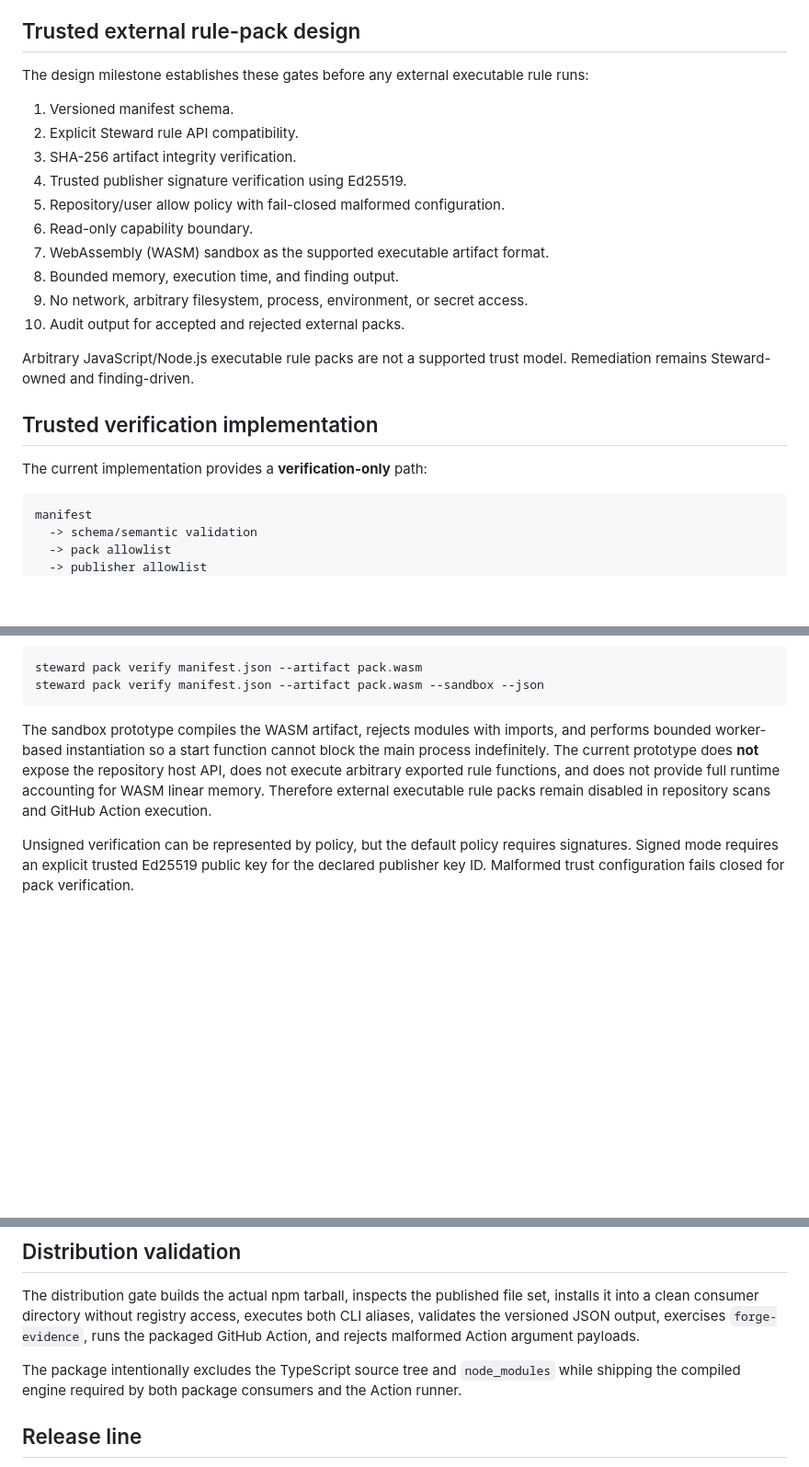
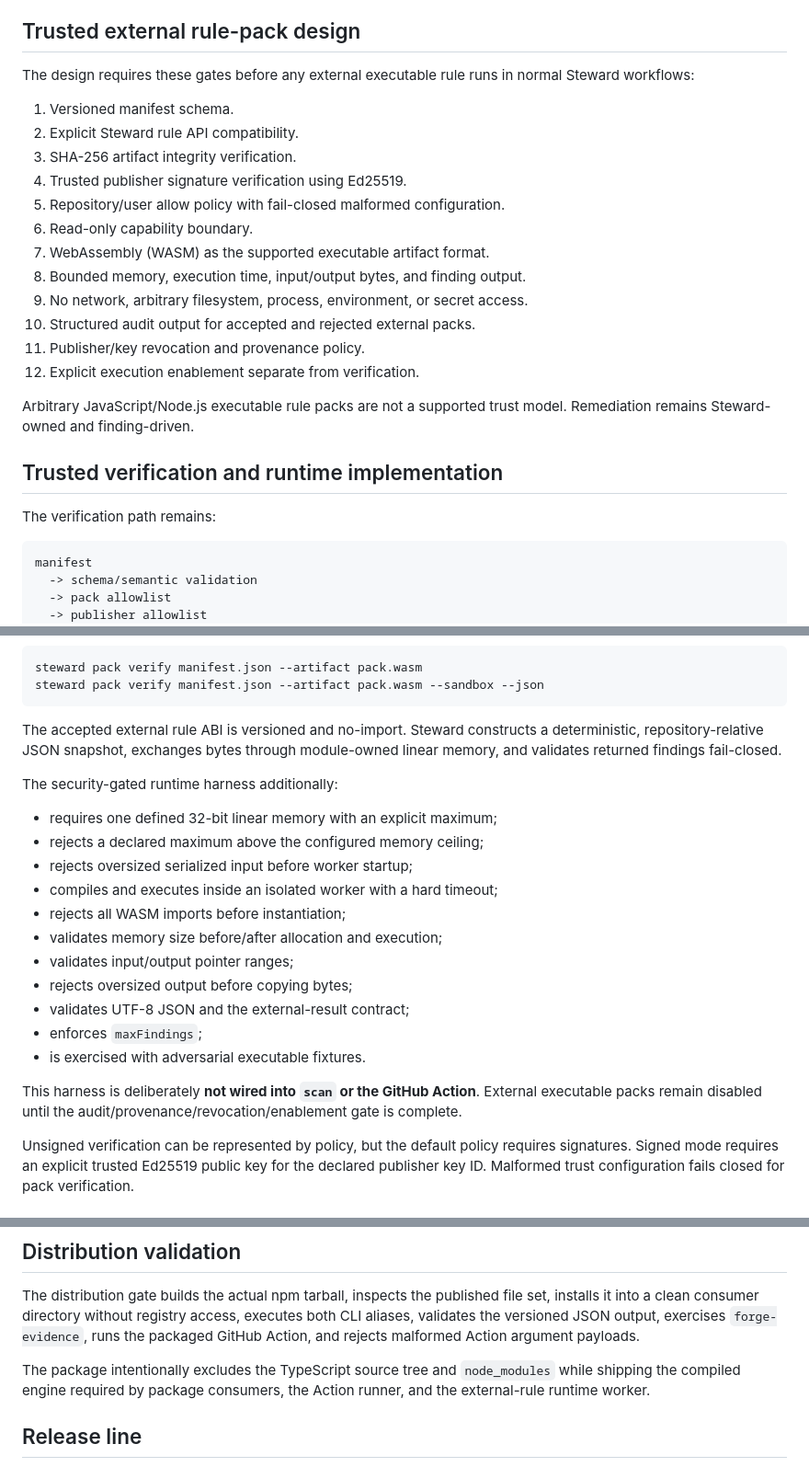
Before and after one commit to gODtECH-Ctl-Create/gODtECH-Steward, a Markdown page: docs/ROADMAP.md, 3 parts joined by grey strips. Shown at 92% size. Rendered like a GitHub page; blank space fills up the shorter version.

Commit message:
docs: update trusted pack execution roadmap

````diff
--- a/docs/ROADMAP.md
+++ b/docs/ROADMAP.md
@@ -61,7 +63,7 @@ The `core` pack was bumped from version 1 to version 2 because the rule inventor
 
 ## Trusted external rule-pack design
 
-The design milestone establishes these gates before any external executable rule runs:
+The design requires these gates before any external executable rule runs in normal Steward workflows:
 
 1. Versioned manifest schema.
 2. Explicit Steward rule API compatibility.
@@ -69,16 +71,18 @@ The design milestone establishes these gates before any external executable rule
 4. Trusted publisher signature verification using Ed25519.
 5. Repository/user allow policy with fail-closed malformed configuration.
 6. Read-only capability boundary.
-7. WebAssembly (WASM) sandbox as the supported executable artifact format.
-8. Bounded memory, execution time, and finding output.
+7. WebAssembly (WASM) as the supported executable artifact format.
+8. Bounded memory, execution time, input/output bytes, and finding output.
 9. No network, arbitrary filesystem, process, environment, or secret access.
-10. Audit output for accepted and rejected external packs.
+10. Structured audit output for accepted and rejected external packs.
+11. Publisher/key revocation and provenance policy.
+12. Explicit execution enablement separate from verification.
 
 Arbitrary JavaScript/Node.js executable rule packs are not a supported trust model. Remediation remains Steward-owned and finding-driven.
 
-## Trusted verification implementation
+## Trusted verification and runtime implementation
 
-The current implementation provides a **verification-only** path:
+The verification path remains:
 
 ```text
 manifest
@@ -98,7 +102,23 @@ steward pack verify manifest.json --artifact pack.wasm
 steward pack verify manifest.json --artifact pack.wasm --sandbox --json
 ```
 
-The sandbox prototype compiles the WASM artifact, rejects modules with imports, and performs bounded worker-based instantiation so a start function cannot block the main process indefinitely. The current prototype does **not** expose the repository host API, does not execute arbitrary exported rule functions, and does not provide full runtime accounting for WASM linear memory. Therefore external executable rule packs remain disabled in repository scans and GitHub Action execution.
+The accepted external rule ABI is versioned and no-import. Steward constructs a deterministic, repository-relative JSON snapshot, exchanges bytes through module-owned linear memory, and validates returned findings fail-closed.
+
+The security-gated runtime harness additionally:
+
+- requires one defined 32-bit linear memory with an explicit maximum;
+- rejects a declared maximum above the configured memory ceiling;
+- rejects oversized serialized input before worker startup;
+- compiles and executes inside an isolated worker with a hard timeout;
+- rejects all WASM imports before instantiation;
+- validates memory size before/after allocation and execution;
+- validates input/output pointer ranges;
+- rejects oversized output before copying bytes;
+- validates UTF-8 JSON and the external-result contract;
+- enforces `maxFindings`;
+- is exercised with adversarial executable fixtures.
+
+This harness is deliberately **not wired into `scan` or the GitHub Action**. External executable packs remain disabled until the audit/provenance/revocation/enablement gate is complete.
 
 Unsigned verification can be represented by policy, but the default policy requires signatures. Signed mode requires an explicit trusted Ed25519 public key for the declared publisher key ID. Malformed trust configuration fails closed for pack verification.
 
@@ -136,7 +156,7 @@ StackPilot may consume Steward's `schemaVersion: 1` scan result as an optional o
 
 The distribution gate builds the actual npm tarball, inspects the published file set, installs it into a clean consumer directory without registry access, executes both CLI aliases, validates the versioned JSON output, exercises `forge-evidence`, runs the packaged GitHub Action, and rejects malformed Action argument payloads.
 
-The package intentionally excludes the TypeScript source tree and `node_modules` while shipping the compiled engine required by both package consumers and the Action runner.
+The package intentionally excludes the TypeScript source tree and `node_modules` while shipping the compiled engine required by package consumers, the Action runner, and the external-rule runtime worker.
 
 ## Release line
 
````
Also changed, not shown: other parts of docs/ROADMAP.md (+4 -2 lines).
